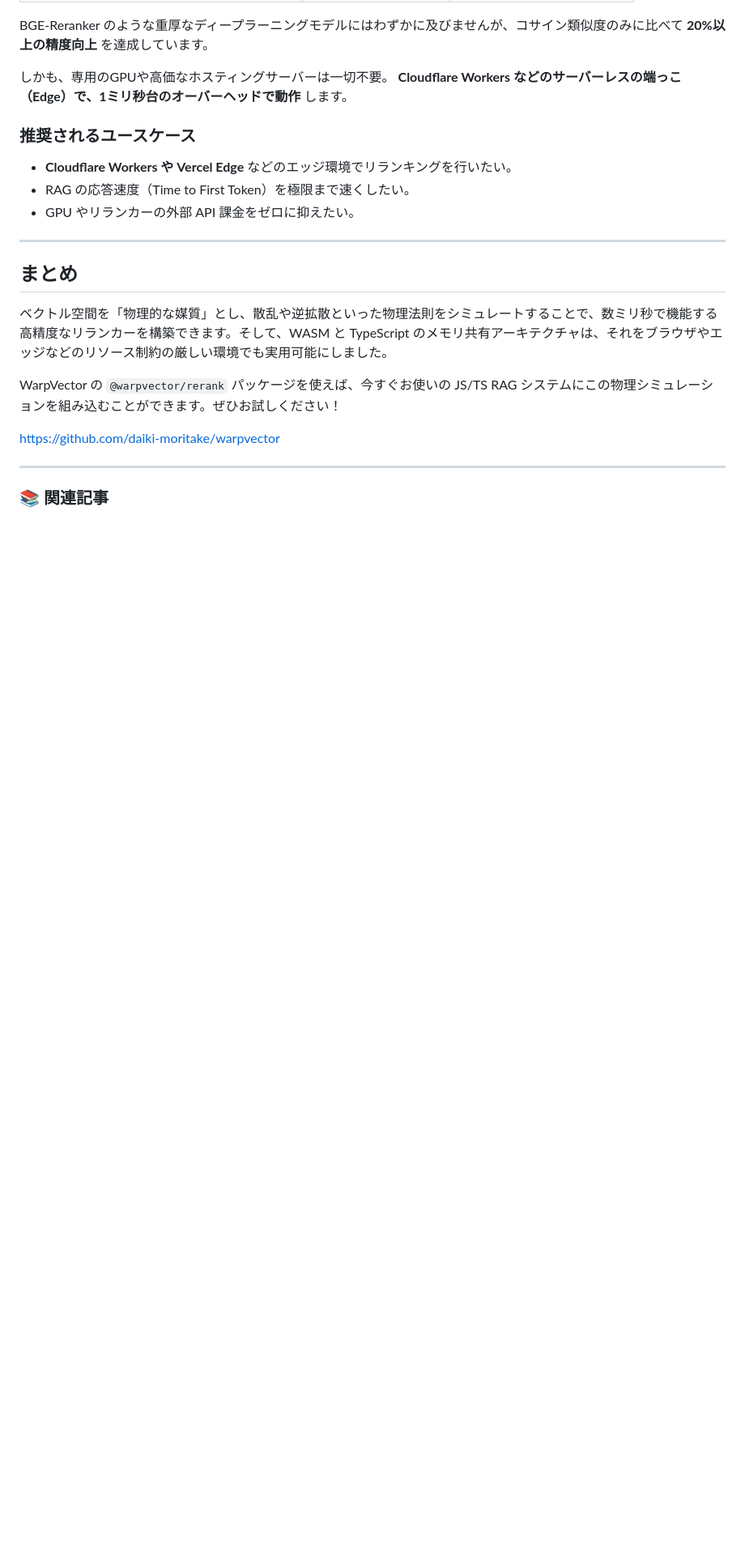
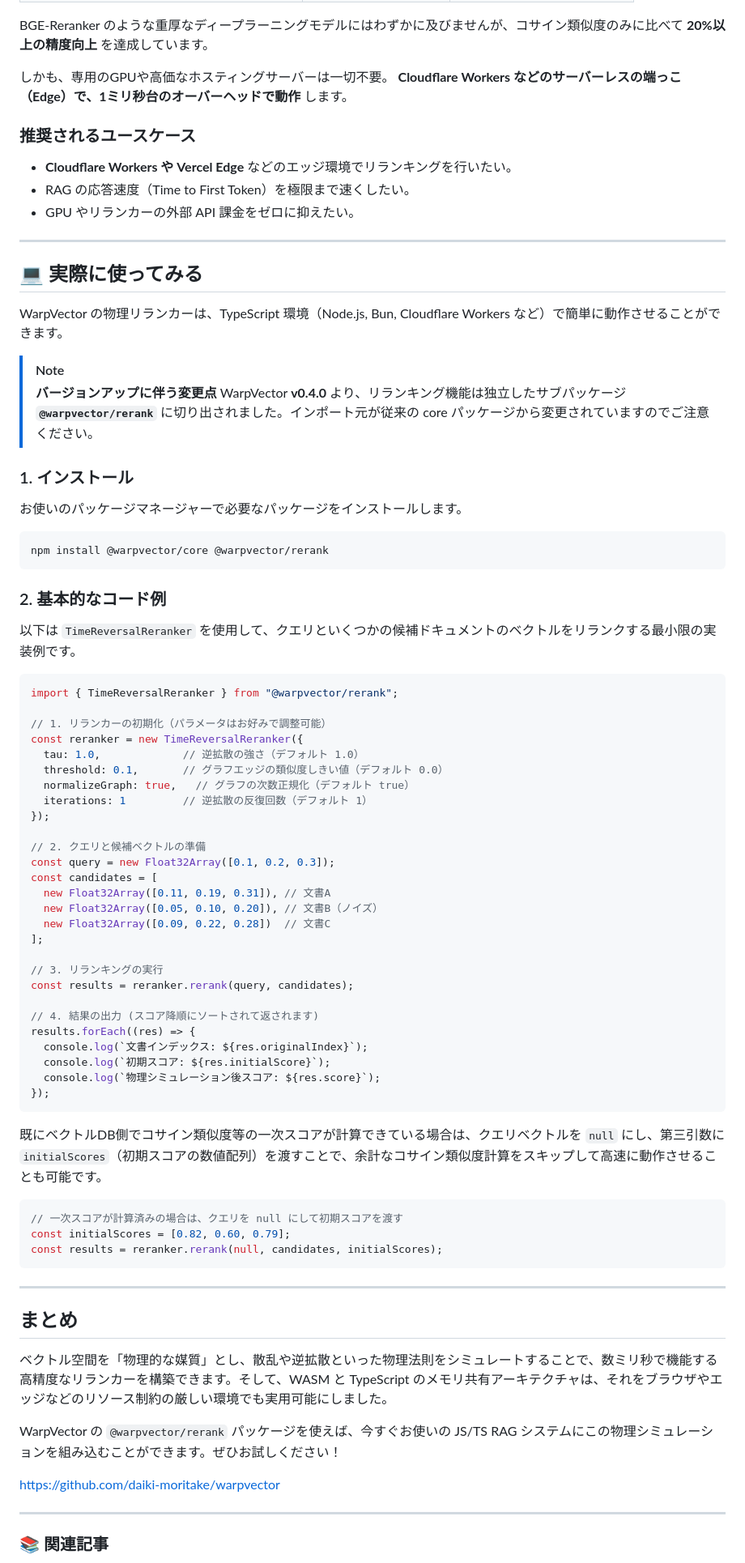
Before and after one commit to daiki-moritake/warpvector, a Markdown page: articles/physics-graph-reranker.md, the part around one of its changes. Shown at 81% size. Drawn GitHub-style; blank space fills up the shorter version.

Commit message:
docs: Zenn記事（物理リランカー）にコード例とインストール方法を追加、タイポ修正

````diff
--- a/articles/physics-graph-reranker.md
+++ b/articles/physics-graph-reranker.md
@@ -300,6 +300,66 @@ BGE-Reranker のような重厚なディープラーニングモデルにはわ
 
 ---
 
+## 💻 実際に使ってみる
+
+WarpVector の物理リランカーは、TypeScript 環境（Node.js, Bun, Cloudflare Workers など）で簡単に動作させることができます。
+
+> [!NOTE]
+> **バージョンアップに伴う変更点**
+> WarpVector **v0.4.0** より、リランキング機能は独立したサブパッケージ **`@warpvector/rerank`** に切り出されました。インポート元が従来の core パッケージから変更されていますのでご注意ください。
+
+### 1. インストール
+
+お使いのパッケージマネージャーで必要なパッケージをインストールします。
+
+```bash
+npm install @warpvector/core @warpvector/rerank
+```
+
+### 2. 基本的なコード例
+
+以下は `TimeReversalReranker` を使用して、クエリといくつかの候補ドキュメントのベクトルをリランクする最小限の実装例です。
+
+```typescript
+import { TimeReversalReranker } from "@warpvector/rerank";
+
+// 1. リランカーの初期化（パラメータはお好みで調整可能）
+const reranker = new TimeReversalReranker({
+  tau: 1.0,             // 逆拡散の強さ（デフォルト 1.0）
+  threshold: 0.1,       // グラフエッジの類似度しきい値（デフォルト 0.0）
+  normalizeGraph: true,   // グラフの次数正規化（デフォルト true）
+  iterations: 1         // 逆拡散の反復回数（デフォルト 1）
+});
+
+// 2. クエリと候補ベクトルの準備
+const query = new Float32Array([0.1, 0.2, 0.3]);
+const candidates = [
+  new Float32Array([0.11, 0.19, 0.31]), // 文書A
+  new Float32Array([0.05, 0.10, 0.20]), // 文書B（ノイズ）
+  new Float32Array([0.09, 0.22, 0.28])  // 文書C
+];
+
+// 3. リランキングの実行
+const results = reranker.rerank(query, candidates);
+
+// 4. 結果の出力 (スコア降順にソートされて返されます)
+results.forEach((res) => {
+  console.log(`文書インデックス: ${res.originalIndex}`);
+  console.log(`初期スコア: ${res.initialScore}`);
+  console.log(`物理シミュレーション後スコア: ${res.score}`);
+});
+```
+
+既にベクトルDB側でコサイン類似度等の一次スコアが計算できている場合は、クエリベクトルを `null` にし、第三引数に `initialScores`（初期スコアの数値配列）を渡すことで、余計なコサイン類似度計算をスキップして高速に動作させることも可能です。
+
+```typescript
+// 一次スコアが計算済みの場合は、クエリを null にして初期スコアを渡す
+const initialScores = [0.82, 0.60, 0.79];
+const results = reranker.rerank(null, candidates, initialScores);
+```
+
+---
+
 ## まとめ
 
 ベクトル空間を「物理的な媒質」とし、散乱や逆拡散といった物理法則をシミュレートすることで、数ミリ秒で機能する高精度なリランカーを構築できます。そして、WASM と TypeScript のメモリ共有アーキテクチャは、それをブラウザやエッジなどのリソース制約の厳しい環境でも実用可能にしました。
````
Also changed, not shown: other parts of articles/physics-graph-reranker.md (+1 -1 lines).
